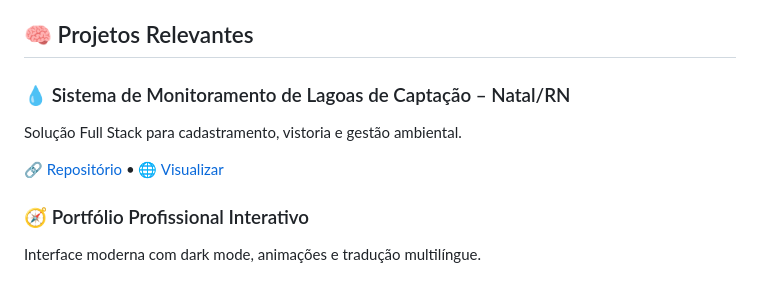
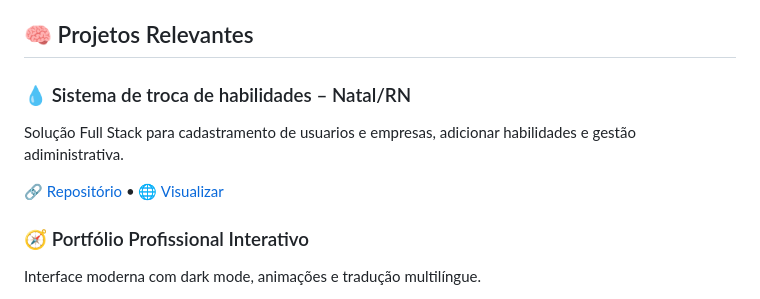
Before and after one commit to anninhaschmid/anninhaschmid, a Markdown page: README.md, the part around one of its changes. Drawn GitHub-style.

```diff
--- a/README.md
+++ b/README.md
@@ -58,6 +58,6 @@
   <h2 id="projetos">🧠 Projetos Relevantes</h2>
 
   <article class="project">
-    <h3>💧 Sistema de Monitoramento de Lagoas de Captação – Natal/RN</h3>
-    <p>Solução Full Stack para cadastramento, vistoria e gestão ambiental.</p>
+    <h3>💧 Sistema de troca de habilidades – Natal/RN</h3>
+    <p>Solução Full Stack para cadastramento de usuarios e empresas, adicionar habilidades e gestão adiministrativa.</p>
     <p>
```
Also changed, not shown: other parts of README.md (+2 -2 lines).
